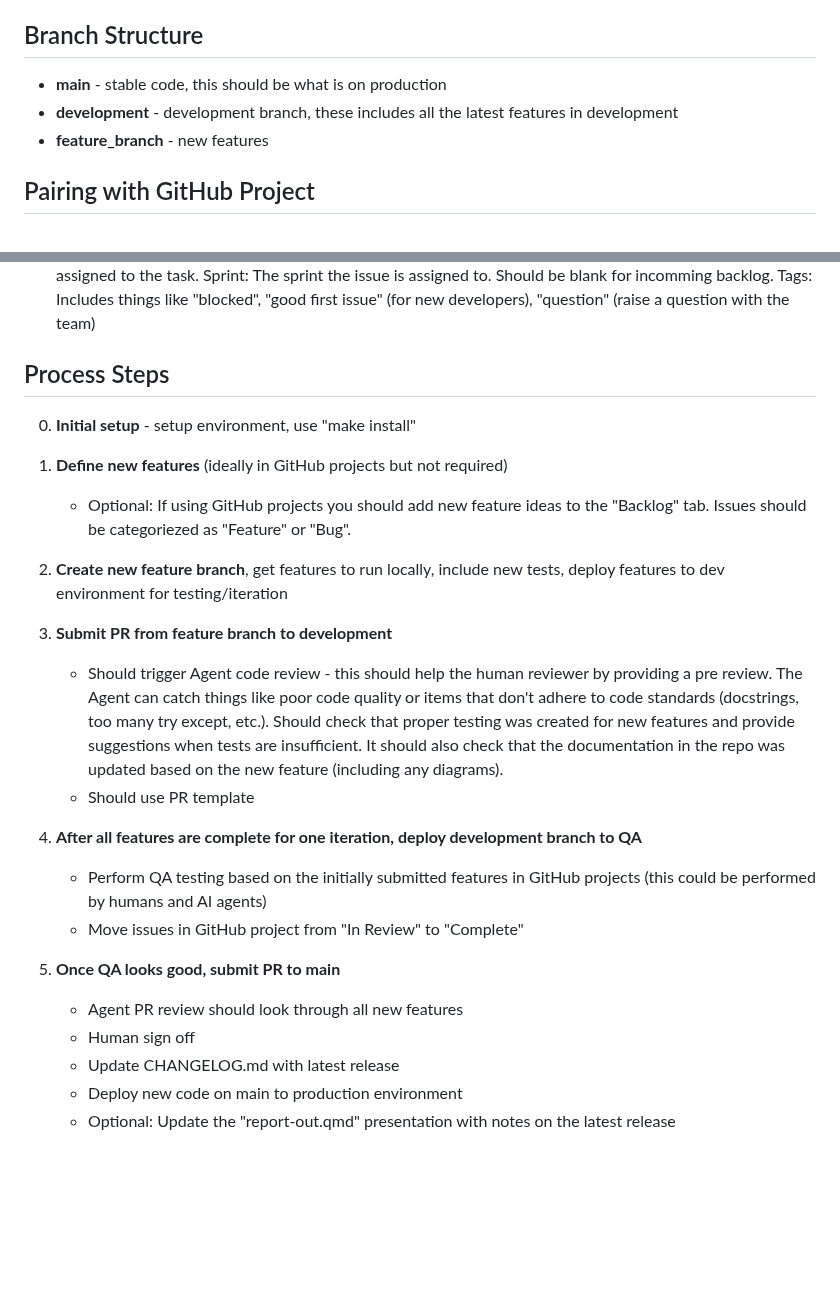
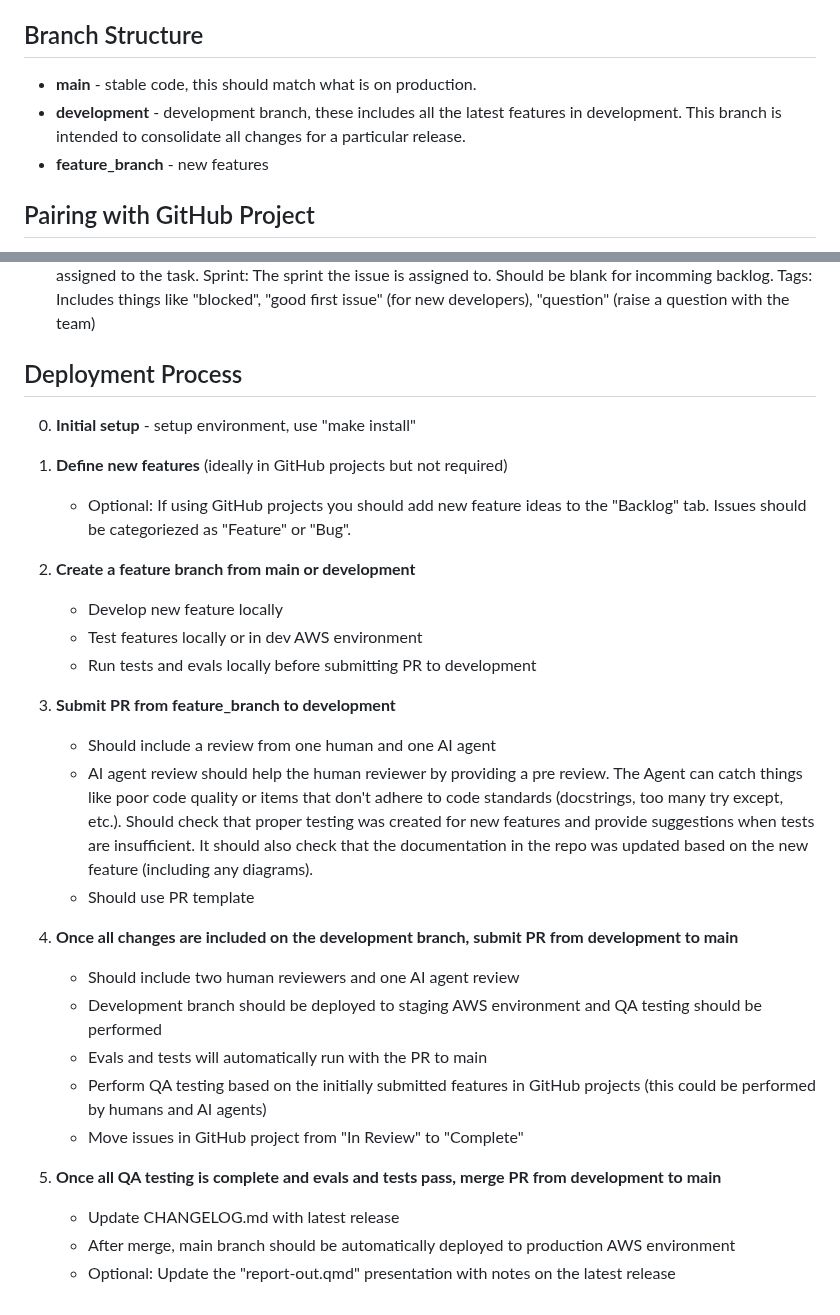
Before and after one commit to georgep26/chat-template, a Markdown page: docs/development_process.md, 2 parts joined by grey strips. GitHub-like rendering; blank space fills up the shorter version.

Commit message:
docs: clean up development process docs

```diff
--- a/docs/development_process.md
+++ b/docs/development_process.md
@@ -4,8 +4,8 @@ Below is an outline of the development process for both humans and AI agents.
 
 ## Branch Structure
 
-- **main** - stable code, this should be what is on production
-- **development** - development branch, these includes all the latest features in development
+- **main** - stable code, this should match what is on production.
+- **development** - development branch, these includes all the latest features in development. This branch is intended to consolidate all changes for a particular release.
 - **feature_branch** - new features
 
 ## Pairing with GitHub Project
@@ -31,26 +31,31 @@ Assignee: Person or AI agent assigned to the task.
 Sprint: The sprint the issue is assigned to. Should be blank for incomming backlog.
 Tags: Includes things like "blocked", "good first issue" (for new developers), "question" (raise a question with the team)
 
-## Process Steps
+## Deployment Process
 
 0. **Initial setup** - setup environment, use "make install"
 
 1. **Define new features** (ideally in GitHub projects but not required)
     - Optional: If using GitHub projects you should add new feature ideas to the "Backlog" tab. Issues should be categoriezed as "Feature" or "Bug".
 
-2. **Create new feature branch**, get features to run locally, include new tests, deploy features to dev environment for testing/iteration
+2. **Create a feature branch from main or development**
+   - Develop new feature locally
+   - Test features locally or in dev AWS environment
+   - Run tests and evals locally before submitting PR to development
 
-3. **Submit PR from feature branch to development**
-   - Should trigger Agent code review - this should help the human reviewer by providing a pre review. The Agent can catch things like poor code quality or items that don't adhere to code standards (docstrings, too many try except, etc.). Should check that proper testing was created for new features and provide suggestions when tests are insufficient. It should also check that the documentation in the repo was updated based on the new feature (including any diagrams).
+3. **Submit PR from feature_branch to development**
+   - Should include a review from one human and one AI agent
+   - AI agent review should help the human reviewer by providing a pre review. The Agent can catch things like poor code quality or items that don't adhere to code standards (docstrings, too many try except, etc.). Should check that proper testing was created for new features and provide suggestions when tests are insufficient. It should also check that the documentation in the repo was updated based on the new feature (including any diagrams).
    - Should use PR template
 
-4. **After all features are complete for one iteration, deploy development branch to QA**
+4. **Once all changes are included on the development branch, submit PR from development to main**
+   - Should include two human reviewers and one AI agent review
+   - Development branch should be deployed to staging AWS environment and QA testing should be performed
+   - Evals and tests will automatically run with the PR to main
    - Perform QA testing based on the initially submitted features in GitHub projects (this could be performed by humans and AI agents)
    - Move issues in GitHub project from "In Review" to "Complete"
 
-5. **Once QA looks good, submit PR to main**
-   - Agent PR review should look through all new features
-   - Human sign off
+5. **Once all QA testing is complete and evals and tests pass, merge PR from development to main**
    - Update CHANGELOG.md with latest release
-   - Deploy new code on main to production environment
+   - After merge, main branch should be automatically deployed to production AWS environment
    - Optional: Update the "report-out.qmd" presentation with notes on the latest release
```
